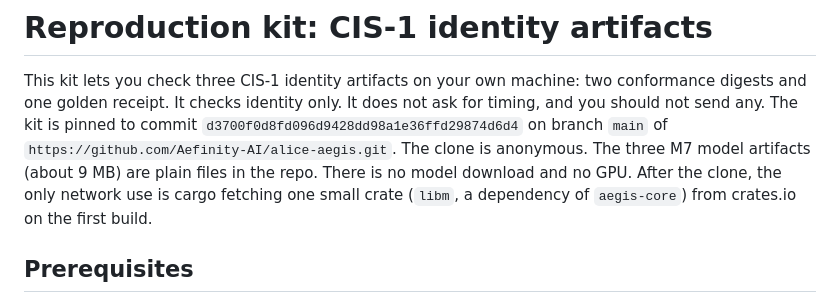
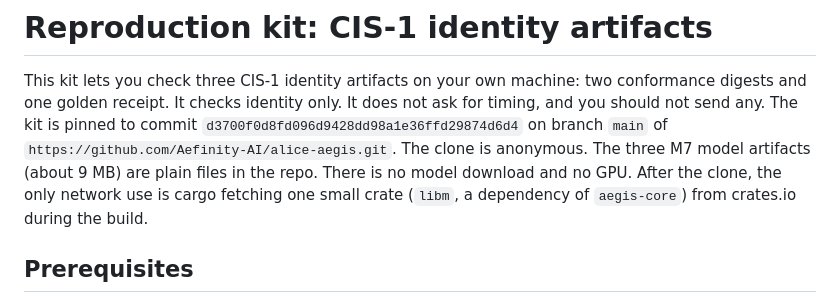
Before and after one commit to Aefinity-AI/alice-aegis, a Markdown page: docs/paper/REPRO_KIT.md, the part around the change. GitHub-like rendering.

Commit message:
paper: reword "first build" in REPRO_KIT.md
The banned-word grep (first/novel/unique/...) is mechanical; "on the first
build" tripped it in the previous commit. Now "during the build".

Co-Authored-By: Claude Fable 5.1 <noreply@anthropic.com>
Claude-Session: https://claude.ai/code/session_018xCyx6xu5t84AxLSPUtoY3

```diff
--- a/docs/paper/REPRO_KIT.md
+++ b/docs/paper/REPRO_KIT.md
@@ -8,7 +8,7 @@ commit `d3700f0d8fd096d9428dd98a1e36ffd29874d6d4` on branch `main` of
 three M7 model artifacts (about 9 MB) are plain files in the repo. There is
 no model download and no GPU. After the clone, the only network use is
 cargo fetching one small crate (`libm`, a dependency of `aegis-core`) from
-crates.io on the first build.
+crates.io during the build.
 
 ## Prerequisites
 
```
